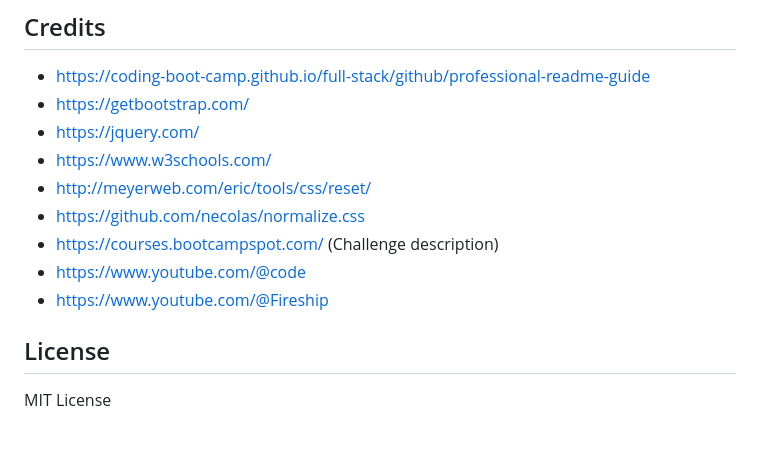
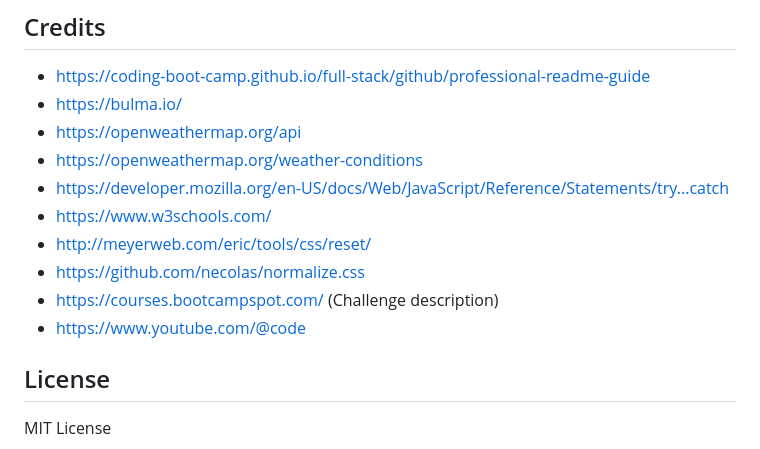
Before and after one commit to xkolsha/Server-Side-APIs-Challenge-Weather-Dashboard, a Markdown page: README.md, the part around the change. Rendered like a GitHub page.

Commit message:
updated liks in README

```diff
--- a/README.md
+++ b/README.md
@@ -44,14 +44,15 @@ SO THAT I can plan a trip accordingly
 ## Credits
 
 - https://coding-boot-camp.github.io/full-stack/github/professional-readme-guide
-- https://getbootstrap.com/
-- https://jquery.com/
+- https://bulma.io/
+- https://openweathermap.org/api
+- https://openweathermap.org/weather-conditions
+- https://developer.mozilla.org/en-US/docs/Web/JavaScript/Reference/Statements/try...catch
 - https://www.w3schools.com/
 - http://meyerweb.com/eric/tools/css/reset/
 - https://github.com/necolas/normalize.css
 - https://courses.bootcampspot.com/ (Challenge description)
 - https://www.youtube.com/@code
-- https://www.youtube.com/@Fireship
 
 ## License
 
```
